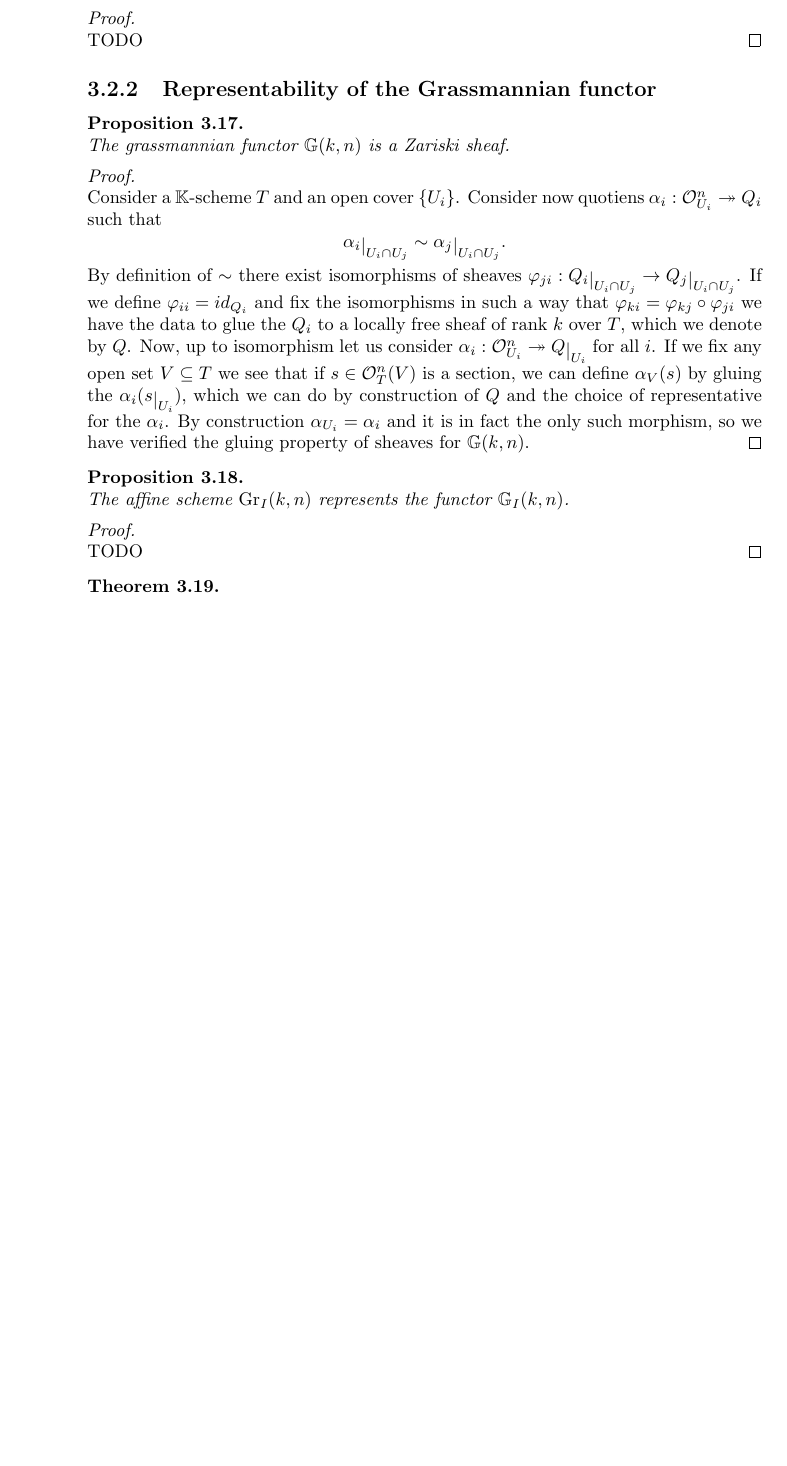
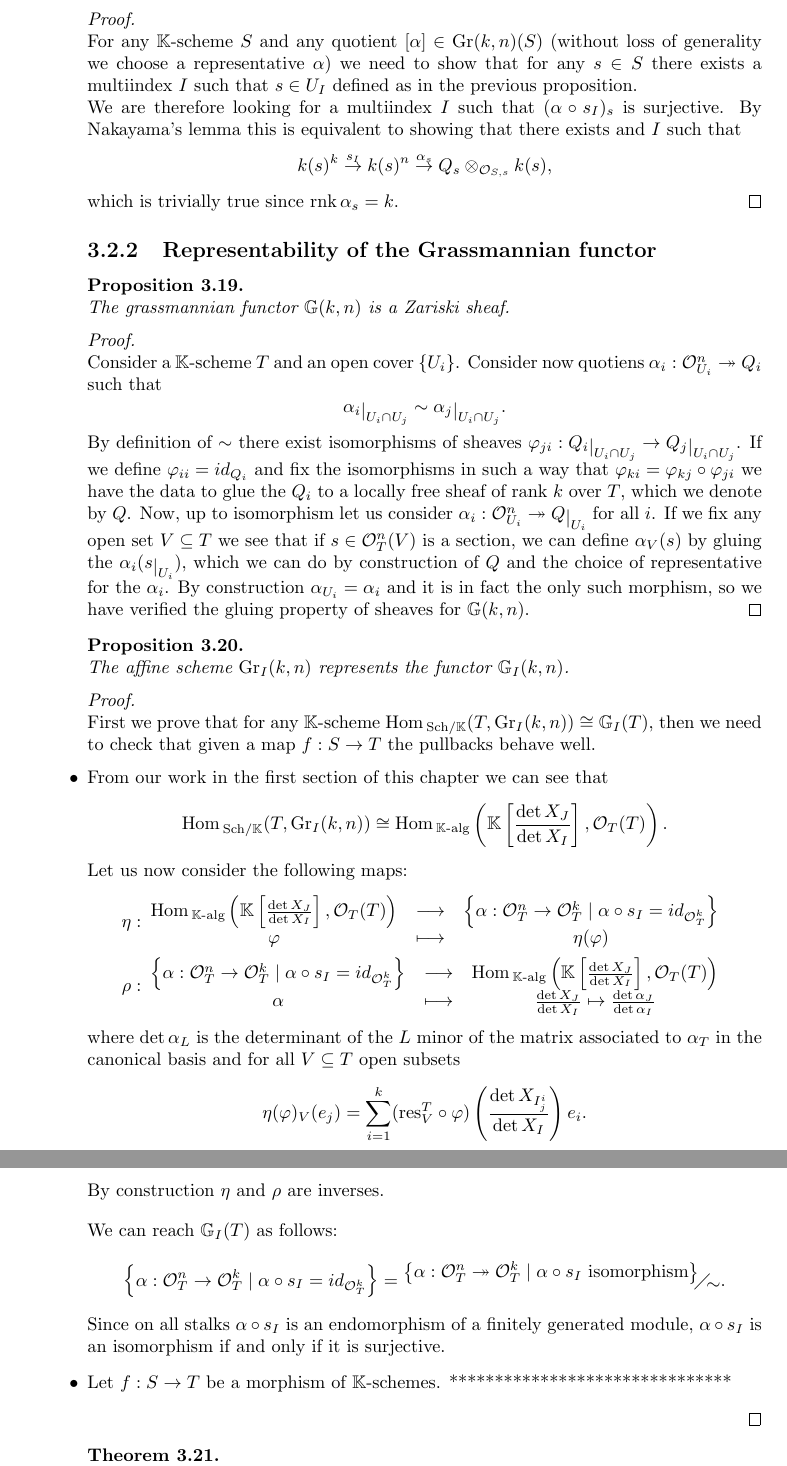
Before and after one commit to fsorce/Tesi_triennale, a LaTeX thesis (main.tex, which reads 03GrassmannFunctor.tex): part of page 20 of 21 before the commit and two parts of pages 21 and 22 of 23 after it, the two joined at a grey line, cut so that both start at the same text, the shorter picture padded with empty space. The pictures show the PDF file main.pdf that the author committed with the source.

Commit message:
modified:   03GrassmannFunctor.tex 	modified:   main.pdf 	modified:   refs.bib

```diff
--- a/03GrassmannFunctor.tex
+++ b/03GrassmannFunctor.tex
@@ -184,6 +184,23 @@ If there is no ambiguity on the scheme we will write $s_I$.
 
 \begin{definition}[Principal subfunctor of the Grassmannian]
 Fixed a multiindex $I\in \omega(k,n)$ we define the following association
-\[\G_I(k,n):\funcDef{(\Sch\K)\op}{\Set}{T}{\quot{\cpa{\Oc_T^n\overset{\al}\onto Q\mid \al\circ s_I\text{ surjective}}}\sim}\]
+\[\G_I(k,n):\functorDef{(\Sch\K)\op}{\Set}{T}{\quot{\cpa{\Oc_T^n\overset{\al}\onto Q\mid \al\circ s_I\text{ surjective}}}\sim}{f}{\al\mapsto f^\ast \al}\]
 where the equivalence relation is the same as the one defined for $\G(k,n)$.
 \end{definition}
+
+\begin{remark}
+The association $\G_I(k,n)$ is functor.
+\end{remark}
+\begin{proof}
+First we observe that $\G_I(k,n)(T)$ is well defined because if $\psi=\theta\circ \al$ with $\theta$ isomorphism of sheaves then on each stalk we have
+\[\psi_x\circ (s_I)_x=\theta_x\circ \vp_x\circ (s_I)_x,\]
+which is surjective if and only if $\vp_x\circ (s_I)_x$ is surjective.
+\medskip
+
+\noindent
+Consider now a map $f:S\to T$, then
+\[f^\ast\al \circ s_I^S=f^\ast\al\circ f^\ast s_I^T=f^\ast(\al\circ s_I^T)\]
+is surjective if and only if it is surjective on all stalks, i.e. if and only if for all $s\in S$ we have that the following map is surjective
+\[f^\ast(\al\circ s_I^T)_s=(\al\circ s_I^T)_{f(s)}\otimes_{\Oc_{T,f(s)}}\Oc_{S,s}\]
+which is true because the tensor product is right-exact.
+\end{proof}
@@ -190,3 +211,15 @@ where the equivalence relation is the same as the one defined for $\G(k,n)$.
+\end{lemma}
+\begin{proof}
+Since the support is a local notion and we can take an open affine cover of any scheme, we may assume $X=\Spec A$.\\
+From the theory of quasicoherent sheaves on affine schemes we know that there exists a finitely generated $A$-module $M$ such that $\Fc=\wt M$. Let $m_1,\cdots, m_k$ be generators for $M$, then
+\[\Supp M=\bigcup_{i=1}^k\Supp m_{i}.\]
+Since we have written $\Supp M$ as a finite union of sets, it is enough to show that $\Supp m$ is closed for all $m\in M$, which is true because
+\[\Supp m=V(\Ann_A m),\]
+indeed
+\[0=m_\pf\coimplies \exists s\in A\bs \pf\ s.t.\ sm=0\coimplies \exists t\in \Ann_A m\bs \pf,\]
+thus $\pf\in \Supp m$ if and only if $\Ann_A m\subseteq \pf$, i.e. $\pf\in V(\Ann_Am)$.
+\end{proof}
+
 
 
 \begin{proposition}\label{GrIAreOpenSubfunctors}
@@ -212 +236,4 @@ We now want to show that $U_I$ represents the functor $h_T\times_{\G(k,n)}\G_I(k
+\[(\al\circ s_I)\res{y}:k(y)^k\to Q_y\otimes_{\Oc_{T,y}} k(y).\]
 If we now pull back via $f$ we obtain a map
+\[(f^\ast \al\circ f^\ast s_I)\res{x}:k(x)^k\to f^\ast Q_x\otimes_{\Oc_{S,x}} k(x)\]
+[I DON'T GET WHY THIS MAP SHOULD BE SURJECTIVE]
@@ -222,7 +245,10 @@ and *******************************************
 The collection $\cpa{\G_I(k,n)}$ is a Zariski open subfunctor cover of $\G(k,n)$.
 \end{proposition}
 \begin{proof}
-TODO
+For any $\K$-scheme $S$ and any quotient $[\al]\in \Gr(k,n)(S)$ (without loss of generality we choose a representative $\al$) we need to show that for any $s\in S$ there exists a multiindex $I$ such that $s\in U_I$ defined as in the previous proposition.\\
+We are therefore looking for a multiindex $I$ such that $(\al\circ s_I)_s$ is surjective. By Nakayama's lemma this is equivalent to showing that there exists and $I$ such that
+\[k(s)^k\overset{s_I}\to k(s)^n\overset{\al_s}\to Q_s\otimes_{\Oc_{S,s}}k(s),\]
+which is trivially true since $\rnk \al_s=k$.
 \end{proof}
 
 
@@ -240,9 +266,33 @@ By definition of $\sim$ there exist isomorphisms of sheaves $\vp_{ji}:Q_i\res{U_
 The affine scheme $\Gr_I(k,n)$ represents the functor $\G_I(k,n)$.
 \end{proposition}
 \begin{proof}
-TODO
+First we prove that for any $\K$-scheme $\Hom_{\Sch\K}(T,\Gr_I(k,n))\cong \G_I(T)$, then we need to check that given a map $f:S\to T$ the pullbacks behave well.
+\setlength{\leftmargini}{0cm}
+\begin{itemize}
+\item From our work in the first section of this chapter we can see that
+\[\Hom_{\Sch\K}(T,\Gr_I(k,n))\cong \Hom_{\K\text{-alg}}\pa{\K\spa{\frac{\det X_J}{\det X_I}},\Oc_T(T)}.\]
+Let us now consider the following maps:
+\begin{align*}
+\eta:&\funcDef{\Hom_{\K\text{-alg}}\pa{\K\spa{\frac{\det X_J}{\det X_I}},\Oc_T(T)}}{\cpa{\al:\Oc_T^n\to \Oc_T^k\mid \al\circ s_I=id_{\Oc_T^k}}}{\vp}{\eta(\vp)}\\
+\rho:&\funcDef{\cpa{\al:\Oc_T^n\to \Oc_T^k\mid \al\circ s_I=id_{\Oc_T^k}}}{\Hom_{\K\text{-alg}}\pa{\K\spa{\frac{\det X_J}{\det X_I}},\Oc_T(T)}}{\al}{\frac{\det X_J}{\det X_I}\mapsto \frac{\det \al_J}{\det \al_I}}
+\end{align*}
+where $\det \al_L$ is the determinant of the $L$ minor of the matrix associated to $\al_T$ in the canonical basis and for all $V\subseteq T$ open subsets
+\[\eta(\vp)_V(e_j)=\sum_{i=1}^k (\mathrm{res}^T_V\circ\vp)\pa{\frac{\det X_{I^i_j}}{\det X_I}}e_i.\]
+By construction $\eta$ and $\rho$ are inverses.
+\medskip
+
+\noindent We can reach $\G_I(T)$ as follows:
+\[\cpa{\al:\Oc_T^n\to \Oc_T^k\mid \al\circ s_I=id_{\Oc_T^k}}=\quot{\cpa{\al:\Oc_T^n\onto \Oc_T^k\mid \al\circ s_I\text{ isomorphism}}}\sim.\]
+Since on all stalks $\al\circ s_I$ is an endomorphism of a finitely generated module, $\al\circ s_I$ is an isomorphism if and only if it is surjective.
+\item Let $f:S\to T$ be a morphism of $\K$-schemes.
+*******************************
+\end{itemize}
+\setlength{\leftmargini}{0.5cm}
 \end{proof}
 
 \begin{theorem}\label{GrassmannianIsModuliSpace}
 The Grassmann scheme $\Gr(k,n)$ is a fine moduli space for the Grassmann functor $\G(k,n)$.
 \end{theorem}
+\begin{proof}
+TODO
+\end{proof}
```
Also changed, not shown: refs.bib (+13 -5 lines), main.pdf, 03GrassmannFunctor.tex (29 more changed lines).
